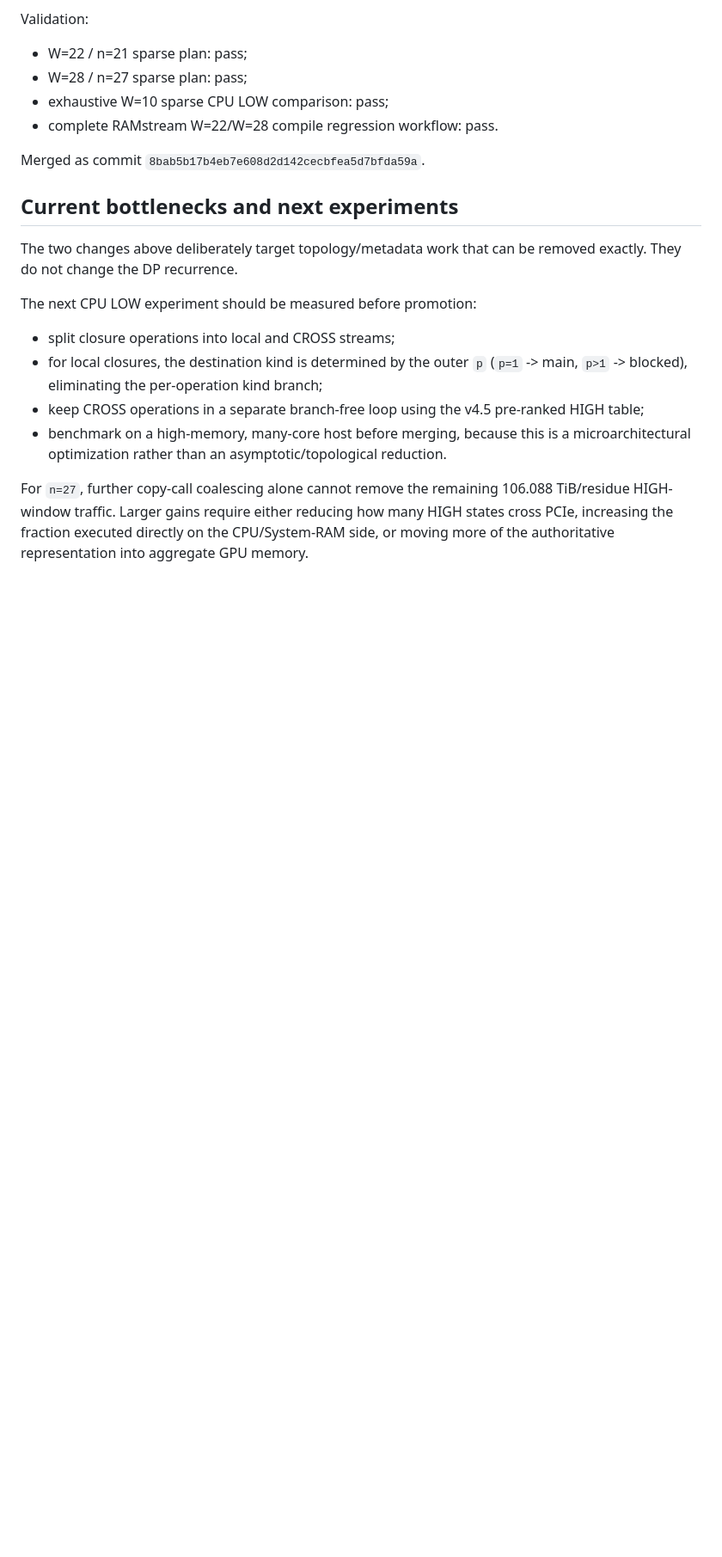
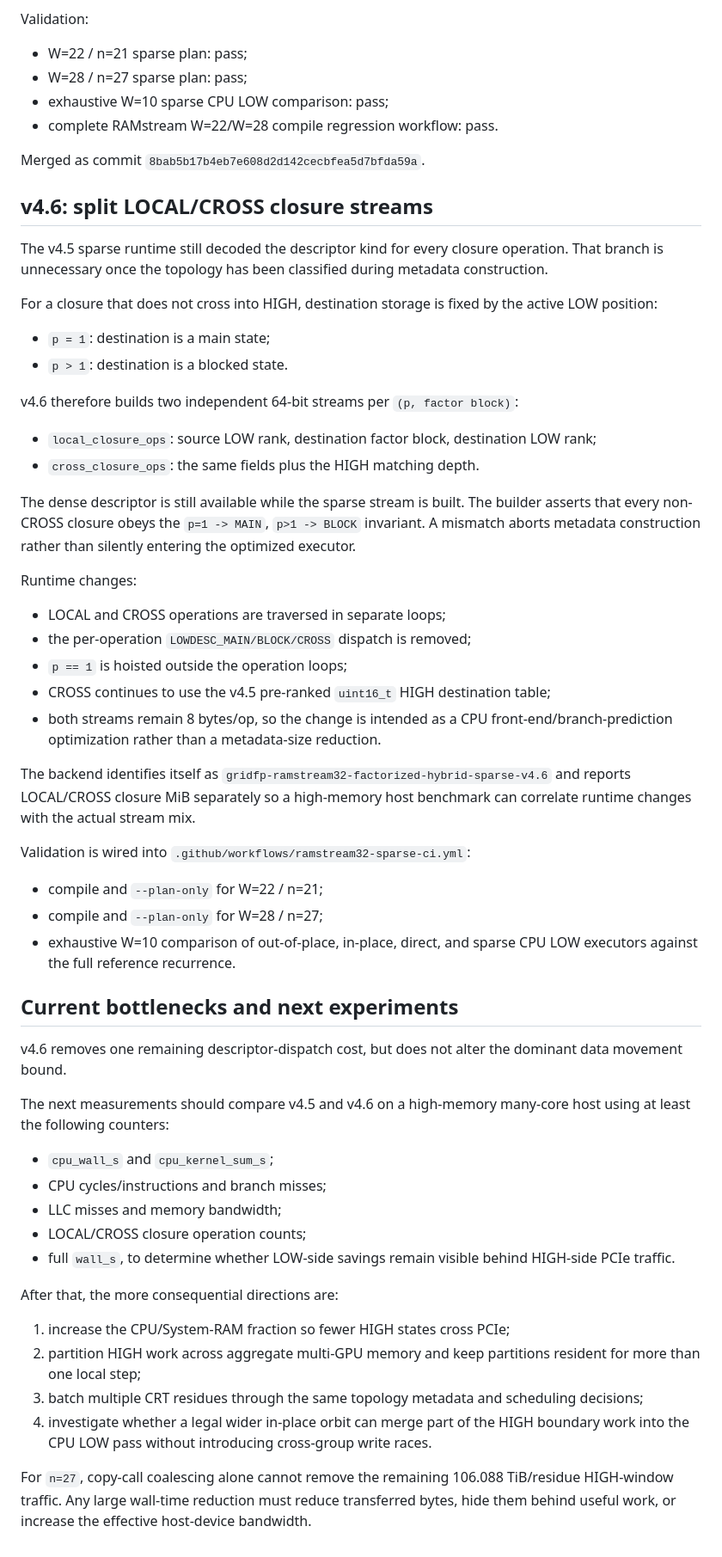
Before and after one commit to Kicky1618/oneesan-gpu, a Markdown page: docs/ramstream32-hybrid-sparse.md, the part around the change. Shown at 86% size. Rendered like a GitHub page; blank space fills up the shorter version.

Commit message:
docs(ramstream): describe split closure stream v4.6

```diff
--- a/docs/ramstream32-hybrid-sparse.md
+++ b/docs/ramstream32-hybrid-sparse.md
@@ -98,15 +98,55 @@ Validation:
 
 Merged as commit `8bab5b17b4eb7e608d2d142cecbfea5d7bfda59a`.
 
+## v4.6: split LOCAL/CROSS closure streams
+
+The v4.5 sparse runtime still decoded the descriptor kind for every closure operation. That branch is unnecessary once the topology has been classified during metadata construction.
+
+For a closure that does not cross into HIGH, destination storage is fixed by the active LOW position:
+
+- `p = 1`: destination is a main state;
+- `p > 1`: destination is a blocked state.
+
+v4.6 therefore builds two independent 64-bit streams per `(p, factor block)`:
+
+- `local_closure_ops`: source LOW rank, destination factor block, destination LOW rank;
+- `cross_closure_ops`: the same fields plus the HIGH matching depth.
+
+The dense descriptor is still available while the sparse stream is built. The builder asserts that every non-CROSS closure obeys the `p=1 -> MAIN`, `p>1 -> BLOCK` invariant. A mismatch aborts metadata construction rather than silently entering the optimized executor.
+
+Runtime changes:
+
+- LOCAL and CROSS operations are traversed in separate loops;
+- the per-operation `LOWDESC_MAIN/BLOCK/CROSS` dispatch is removed;
+- `p == 1` is hoisted outside the operation loops;
+- CROSS continues to use the v4.5 pre-ranked `uint16_t` HIGH destination table;
+- both streams remain 8 bytes/op, so the change is intended as a CPU front-end/branch-prediction optimization rather than a metadata-size reduction.
+
+The backend identifies itself as `gridfp-ramstream32-factorized-hybrid-sparse-v4.6` and reports LOCAL/CROSS closure MiB separately so a high-memory host benchmark can correlate runtime changes with the actual stream mix.
+
+Validation is wired into `.github/workflows/ramstream32-sparse-ci.yml`:
+
+- compile and `--plan-only` for W=22 / n=21;
+- compile and `--plan-only` for W=28 / n=27;
+- exhaustive W=10 comparison of out-of-place, in-place, direct, and sparse CPU LOW executors against the full reference recurrence.
+
 ## Current bottlenecks and next experiments
 
-The two changes above deliberately target topology/metadata work that can be removed exactly. They do not change the DP recurrence.
+v4.6 removes one remaining descriptor-dispatch cost, but does not alter the dominant data movement bound.
 
-The next CPU LOW experiment should be measured before promotion:
+The next measurements should compare v4.5 and v4.6 on a high-memory many-core host using at least the following counters:
 
-- split closure operations into local and CROSS streams;
-- for local closures, the destination kind is determined by the outer `p` (`p=1` -> main, `p>1` -> blocked), eliminating the per-operation kind branch;
-- keep CROSS operations in a separate branch-free loop using the v4.5 pre-ranked HIGH table;
-- benchmark on a high-memory, many-core host before merging, because this is a microarchitectural optimization rather than an asymptotic/topological reduction.
+- `cpu_wall_s` and `cpu_kernel_sum_s`;
+- CPU cycles/instructions and branch misses;
+- LLC misses and memory bandwidth;
+- LOCAL/CROSS closure operation counts;
+- full `wall_s`, to determine whether LOW-side savings remain visible behind HIGH-side PCIe traffic.
 
-For `n=27`, further copy-call coalescing alone cannot remove the remaining 106.088 TiB/residue HIGH-window traffic. Larger gains require either reducing how many HIGH states cross PCIe, increasing the fraction executed directly on the CPU/System-RAM side, or moving more of the authoritative representation into aggregate GPU memory.
+After that, the more consequential directions are:
+
+1. increase the CPU/System-RAM fraction so fewer HIGH states cross PCIe;
+2. partition HIGH work across aggregate multi-GPU memory and keep partitions resident for more than one local step;
+3. batch multiple CRT residues through the same topology metadata and scheduling decisions;
+4. investigate whether a legal wider in-place orbit can merge part of the HIGH boundary work into the CPU LOW pass without introducing cross-group write races.
+
+For `n=27`, copy-call coalescing alone cannot remove the remaining 106.088 TiB/residue HIGH-window traffic. Any large wall-time reduction must reduce transferred bytes, hide them behind useful work, or increase the effective host-device bandwidth.
```
